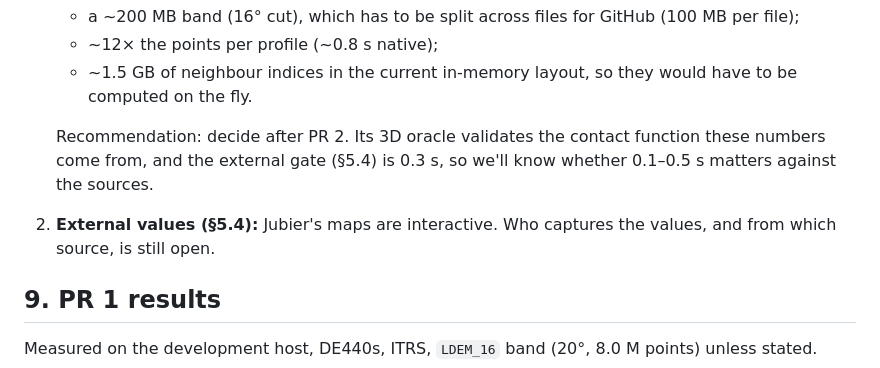
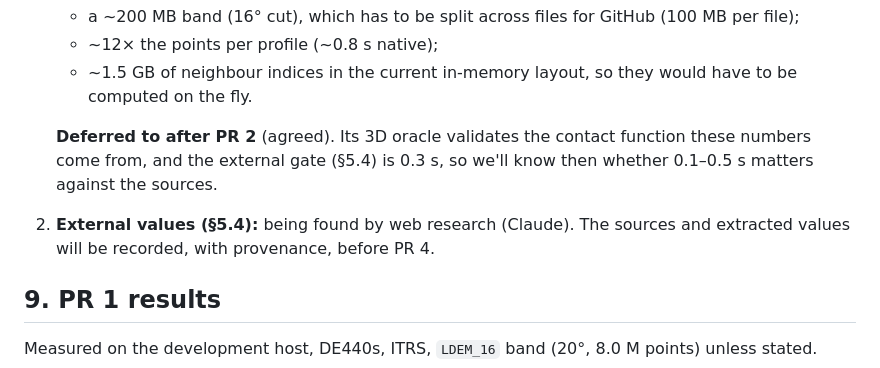
Before and after one commit to shipmaal/EclipseBackend, a Markdown page: docs/LIMB_PROFILE.md, the part around the change. GitHub-like rendering.

Commit message:
docs(limb): record the LDEM_64 deferral and the external-values plan
Co-Authored-By: Claude Opus 5.5 <noreply@anthropic.com>
Claude-Session: https://claude.ai/code/session_01Xk5Gebn8bARLXVzuPCixgC

```diff
--- a/docs/LIMB_PROFILE.md
+++ b/docs/LIMB_PROFILE.md
@@ -327,11 +327,12 @@ Open:
    - ~1.5 GB of neighbour indices in the current in-memory layout, so they
      would have to be computed on the fly.
 
-   Recommendation: decide after PR 2. Its 3D oracle validates the contact
+   **Deferred to after PR 2** (agreed). Its 3D oracle validates the contact
    function these numbers come from, and the external gate (§5.4) is
-   0.3 s, so we'll know whether 0.1–0.5 s matters against the sources.
-2. **External values (§5.4):** Jubier's maps are interactive. Who captures
-   the values, and from which source, is still open.
+   0.3 s, so we'll know then whether 0.1–0.5 s matters against the sources.
+2. **External values (§5.4):** being found by web research (Claude). The
+   sources and extracted values will be recorded, with provenance, before
+   PR 4.
 
 ## 9. PR 1 results
 
```
